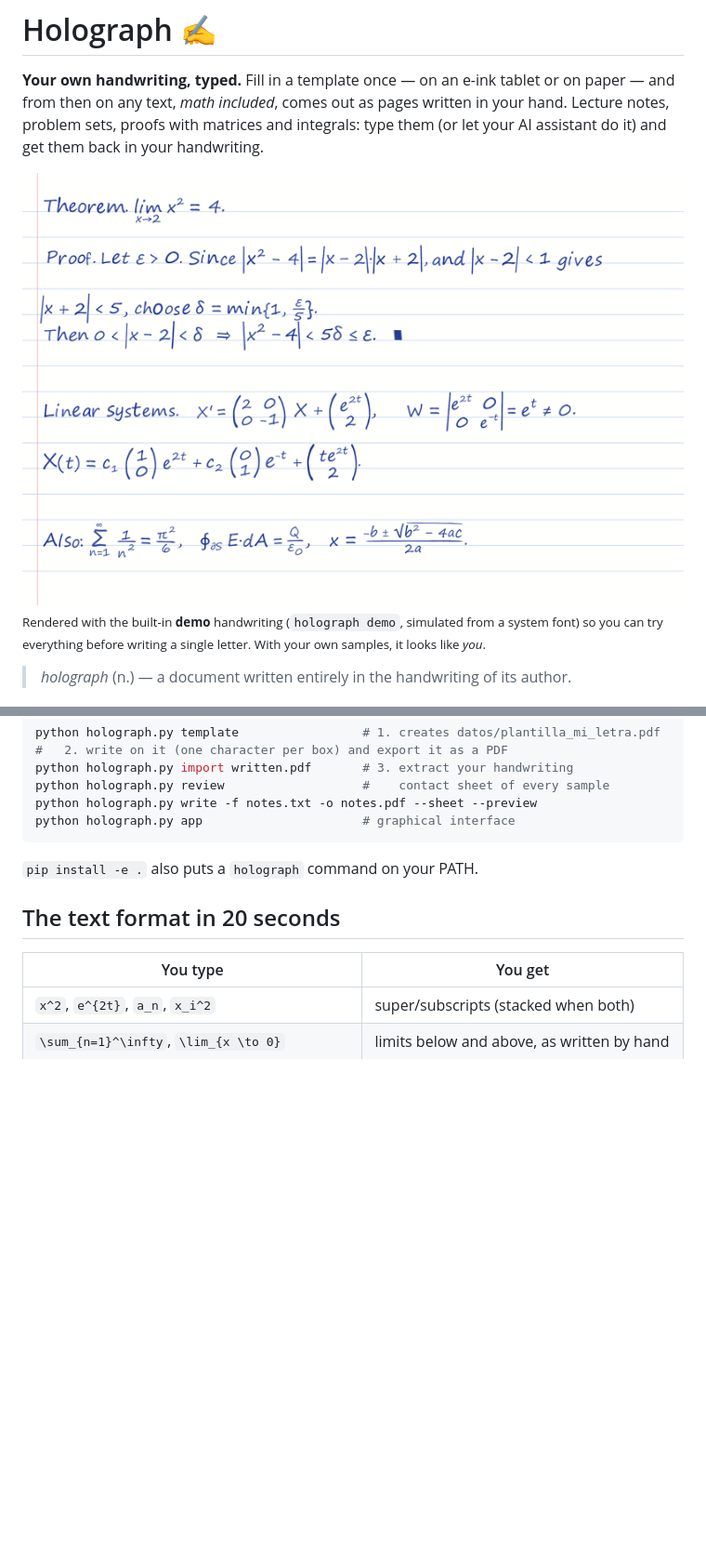
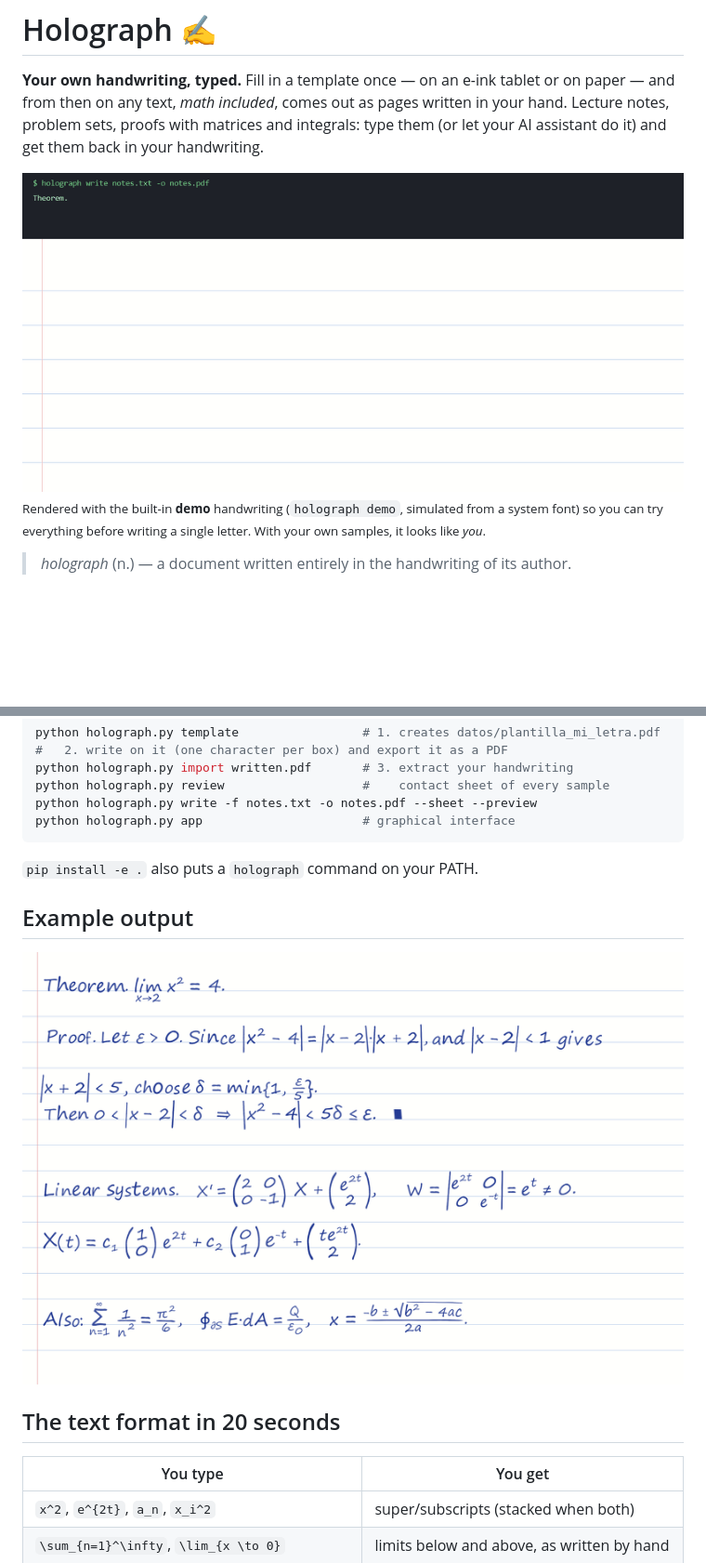
Before and after one commit to CoriosDiAletheia/holograph, a Markdown page: README.md, 2 parts joined by grey strips. Shown at 93% size. GitHub-like rendering; pictures changed too: docs/img/demo.gif (added); blank space fills up the shorter version.

````diff
--- a/README.md
+++ b/README.md
@@ -6,7 +6,7 @@ Fill in a template once — on an e-ink tablet or on paper — and from then on
 proofs with matrices and integrals: type them (or let your AI assistant do it) and get
 them back in your handwriting.
 
-![Holograph showcase](docs/img/showcase.png)
+![Holograph: typed markup in, handwriting out](docs/img/demo.gif)
 <sub>Rendered with the built-in **demo** handwriting (`holograph demo`, simulated from a system font) so you can try everything before writing a single letter. With your own samples, it looks like *you*.</sub>
 
 > *holograph* (n.) — a document written entirely in the handwriting of its author.
@@ -82,6 +82,10 @@ python holograph.py app                      # graphical interface
 ```
 `pip install -e .` also puts a `holograph` command on your PATH.
 
+## Example output
+
+![A proof, a linear system, a series and the quadratic formula, in handwriting](docs/img/showcase.png)
+
 ## The text format in 20 seconds
 
 | You type | You get |
````
Also changed, not shown: 2 other files.
